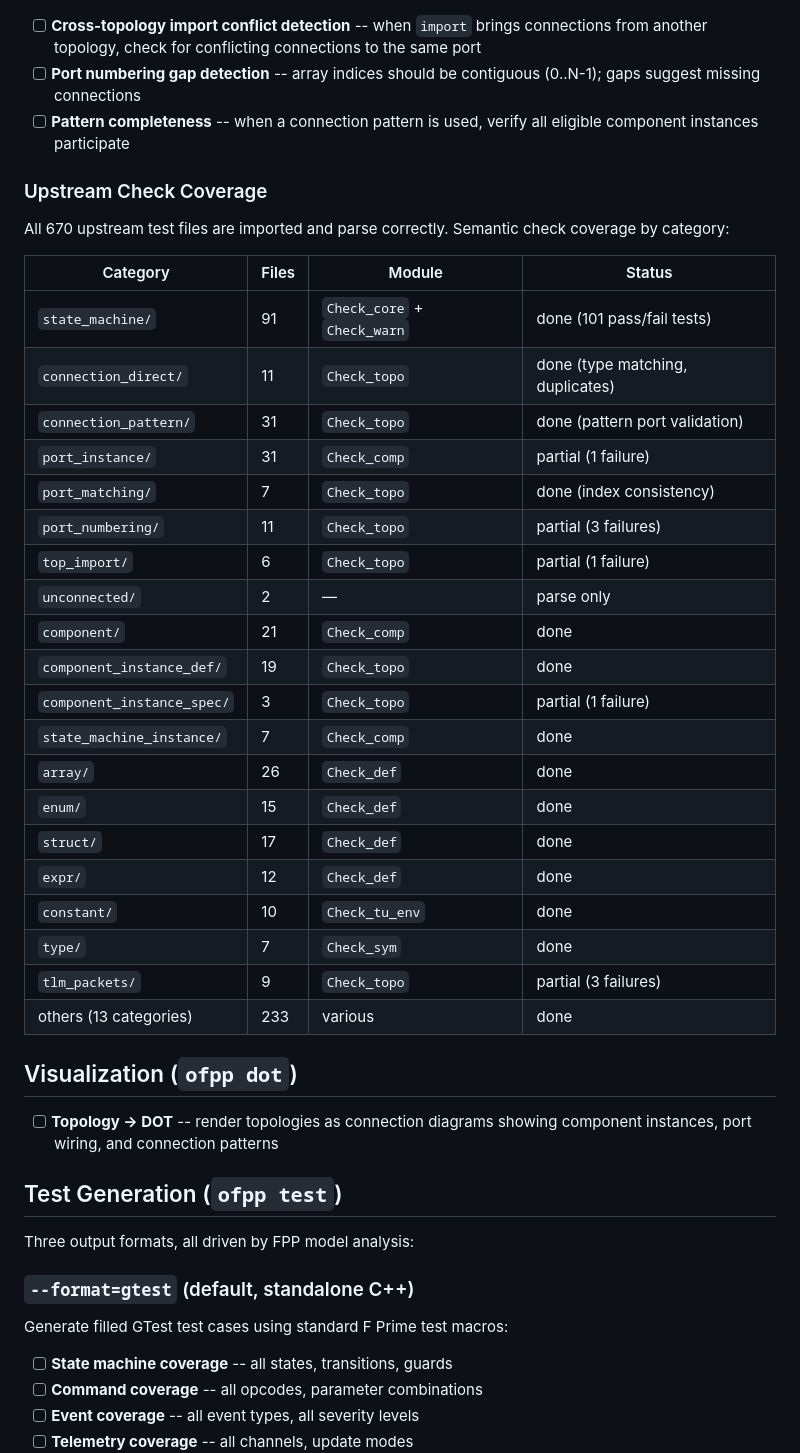
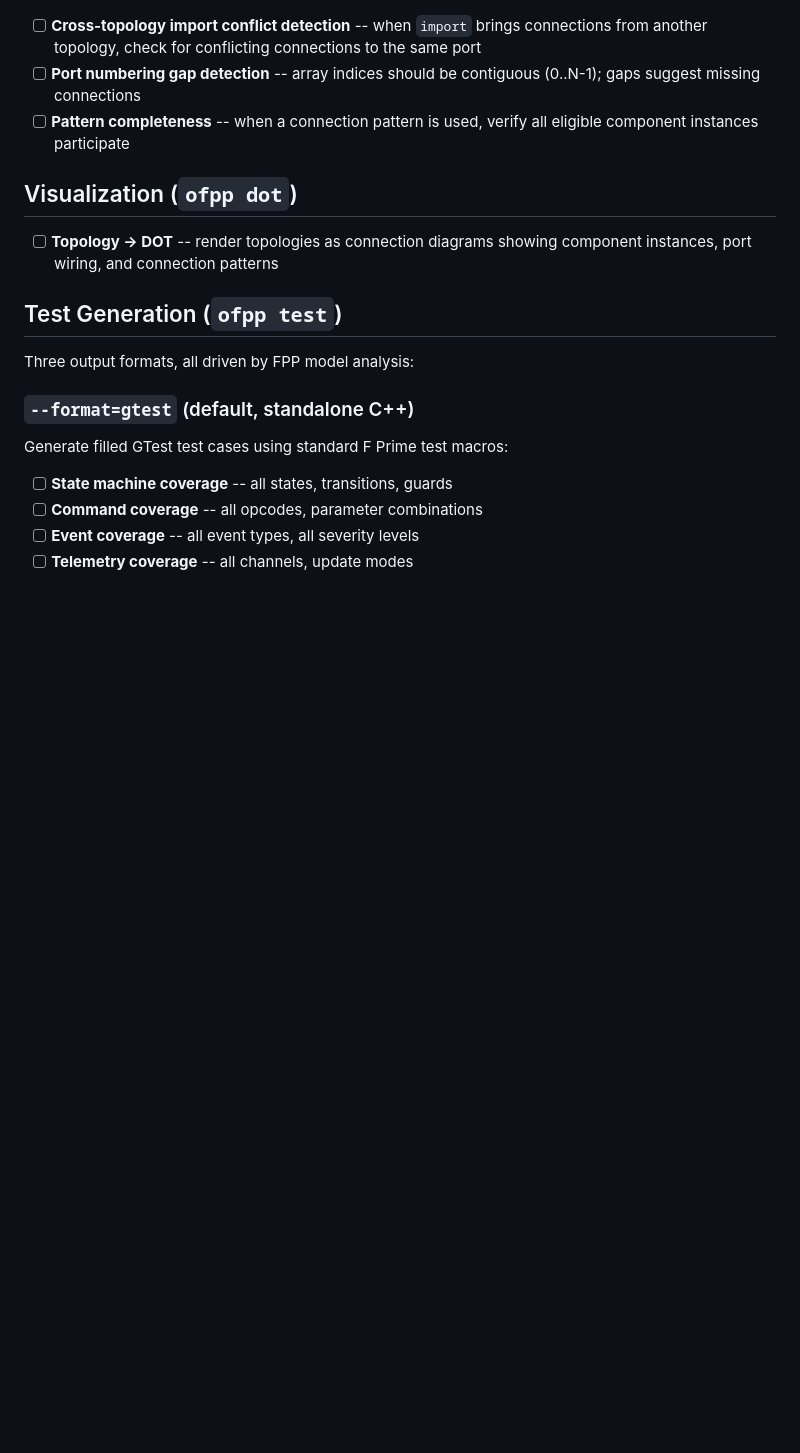
Before and after one commit to parsimoni-labs/ocaml-fpp, a Markdown page: TODO.md, the part around one of its changes. GitHub-like rendering; blank space fills up the shorter version.

Commit message:
Remove completed items from TODO
Drop the fully-done upstream check coverage table and 12 done rows
from the pipeline table, keeping only the 8 remaining work items.

```diff
--- a/TODO.md
+++ b/TODO.md
@@ -181,34 +169,6 @@ represent the highest-value additions beyond what `fpp-check` provides.
 - [ ] **Pattern completeness** -- when a connection pattern is used, verify
       all eligible component instances participate
 
-### Upstream Check Coverage
-
-All 670 upstream test files are imported and parse correctly. Semantic check
-coverage by category:
-
-| Category | Files | Module | Status |
-|----------|-------|--------|--------|
-| `state_machine/` | 91 | `Check_core` + `Check_warn` | done (101 pass/fail tests) |
-| `connection_direct/` | 11 | `Check_topo` | done (type matching, duplicates) |
-| `connection_pattern/` | 31 | `Check_topo` | done (pattern port validation) |
-| `port_instance/` | 31 | `Check_comp` | partial (1 failure) |
-| `port_matching/` | 7 | `Check_topo` | done (index consistency) |
-| `port_numbering/` | 11 | `Check_topo` | partial (3 failures) |
-| `top_import/` | 6 | `Check_topo` | partial (1 failure) |
-| `unconnected/` | 2 | — | parse only |
-| `component/` | 21 | `Check_comp` | done |
-| `component_instance_def/` | 19 | `Check_topo` | done |
-| `component_instance_spec/` | 3 | `Check_topo` | partial (1 failure) |
-| `state_machine_instance/` | 7 | `Check_comp` | done |
-| `array/` | 26 | `Check_def` | done |
-| `enum/` | 15 | `Check_def` | done |
-| `struct/` | 17 | `Check_def` | done |
-| `expr/` | 12 | `Check_def` | done |
-| `constant/` | 10 | `Check_tu_env` | done |
-| `type/` | 7 | `Check_sym` | done |
-| `tlm_packets/` | 9 | `Check_topo` | partial (3 failures) |
-| others (13 categories) | 233 | various | done |
-
 ## Visualization (`ofpp dot`)
 
 - [ ] **Topology → DOT** -- render topologies as connection diagrams showing
```
Also changed, not shown: other parts of TODO.md (+0 -12 lines).
